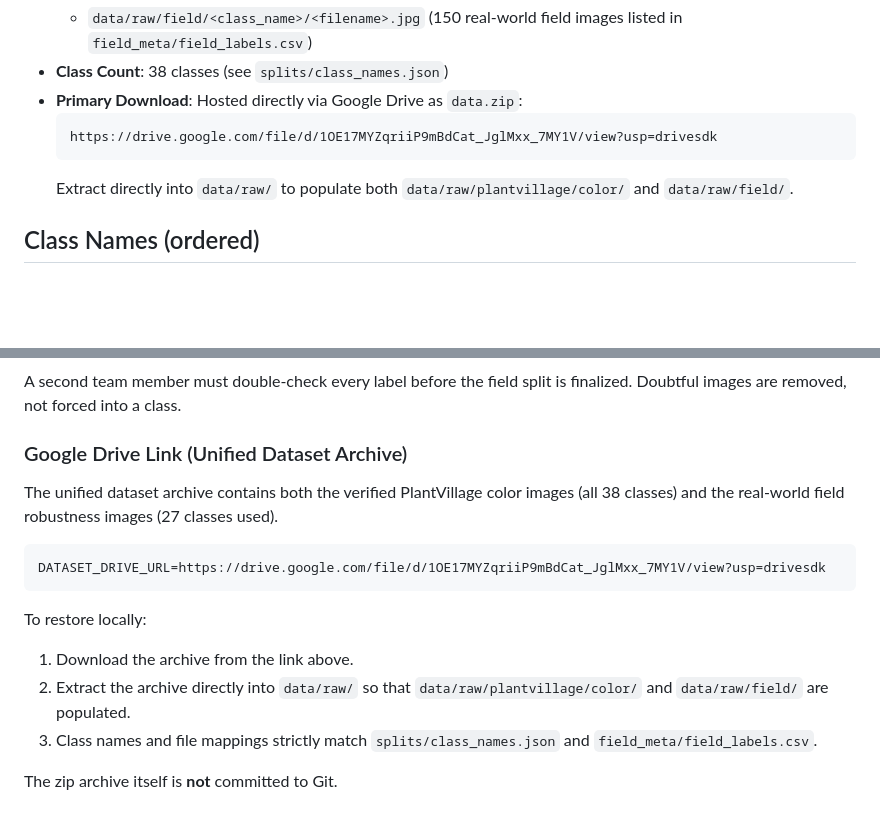
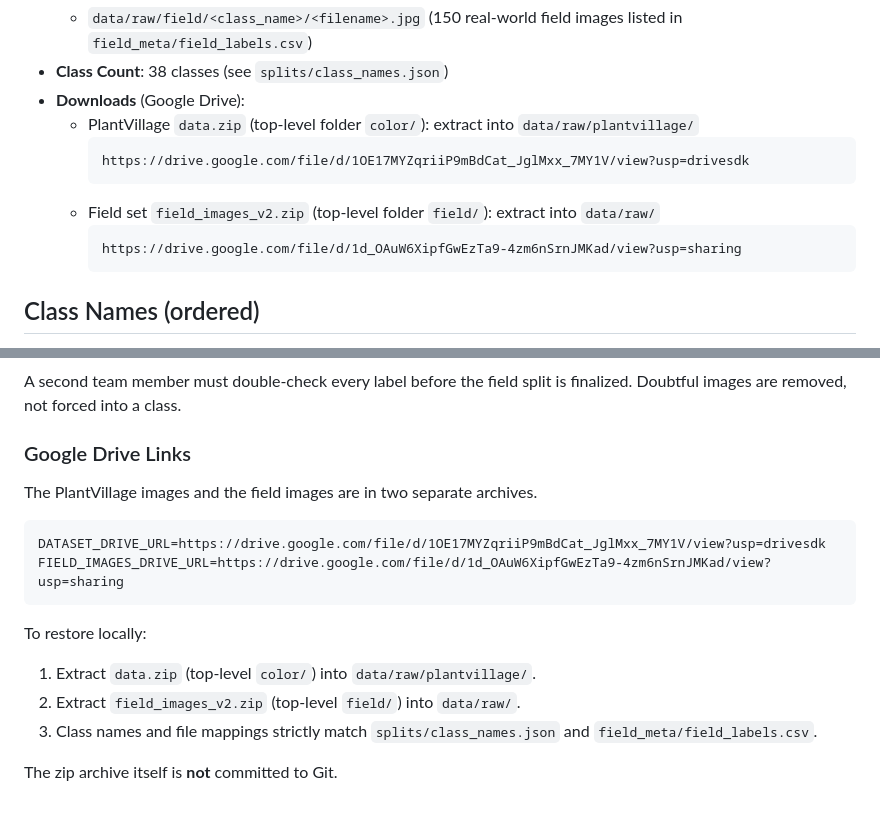
Before and after one commit to ErenYeagerJinko/PakAgriVision, a Markdown page: data/README.md, 2 parts joined by grey strips. GitHub-like rendering; blank space fills up the shorter version.

````diff
--- a/data/README.md
+++ b/data/README.md
@@ -14,11 +14,15 @@ Curated PlantVillage Benchmark & Field Dataset
   - `data/raw/plantvillage/color/<class_name>/<filename>.JPG` (31,694 curated images)
   - `data/raw/field/<class_name>/<filename>.jpg` (150 real-world field images listed in `field_meta/field_labels.csv`)
 - **Class Count**: 38 classes (see `splits/class_names.json`)
-- **Primary Download**: Hosted directly via Google Drive as `data.zip`:
-  ```text
-  https://drive.google.com/file/d/1OE17MYZqriiP9mBdCat_JglMxx_7MY1V/view?usp=drivesdk
-  ```
-  Extract directly into `data/raw/` to populate both `data/raw/plantvillage/color/` and `data/raw/field/`.
+- **Downloads** (Google Drive):
+  - PlantVillage `data.zip` (top-level folder `color/`): extract into `data/raw/plantvillage/`
+    ```text
+    https://drive.google.com/file/d/1OE17MYZqriiP9mBdCat_JglMxx_7MY1V/view?usp=drivesdk
+    ```
+  - Field set `field_images_v2.zip` (top-level folder `field/`): extract into `data/raw/`
+    ```text
+    https://drive.google.com/file/d/1d_OAuW6XipfGwEzTa9-4zm6nSrnJMKad/view?usp=sharing
+    ```
 
 ## Class Names (ordered)
 The ordered list of 38 class names is saved in `splits/class_names.json`. This
@@ -78,16 +82,17 @@ the lab-vs-field comparison (documented in that file).
 A second team member must double-check every label before the field split is
 finalized. Doubtful images are removed, not forced into a class.
 
-### Google Drive Link (Unified Dataset Archive)
-The unified dataset archive contains both the verified PlantVillage color images (all 38 classes) and the real-world field robustness images (27 classes used).
+### Google Drive Links
+The PlantVillage images and the field images are in two separate archives.
 
 ```
 DATASET_DRIVE_URL=https://drive.google.com/file/d/1OE17MYZqriiP9mBdCat_JglMxx_7MY1V/view?usp=drivesdk
+FIELD_IMAGES_DRIVE_URL=https://drive.google.com/file/d/1d_OAuW6XipfGwEzTa9-4zm6nSrnJMKad/view?usp=sharing
 ```
 
 To restore locally:
-1. Download the archive from the link above.
-2. Extract the archive directly into `data/raw/` so that `data/raw/plantvillage/color/` and `data/raw/field/` are populated.
+1. Extract `data.zip` (top-level `color/`) into `data/raw/plantvillage/`.
+2. Extract `field_images_v2.zip` (top-level `field/`) into `data/raw/`.
 3. Class names and file mappings strictly match `splits/class_names.json` and `field_meta/field_labels.csv`.
 
 The zip archive itself is **not** committed to Git.
````
Also changed, not shown: README.md (+4 -6 lines).
